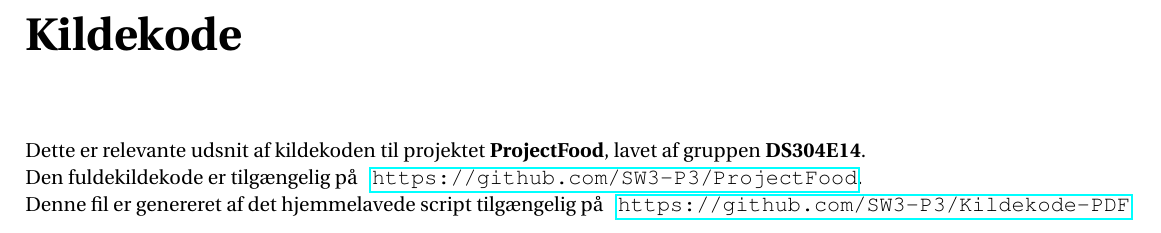
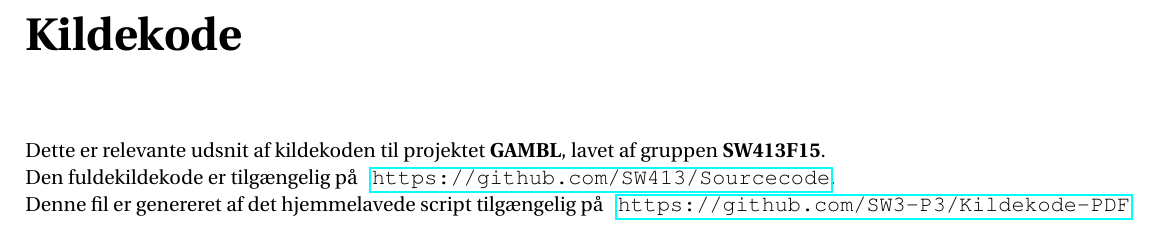
Before and after one commit to SW3-P3/Kildekode-PDF, a LaTeX document (master.tex): part of page 1 of 3, cut so that both start at the same text. Compiled offline with pdfLaTeX.

Commit message:
Fixed stuff for p4

```diff
--- a/master.tex
+++ b/master.tex
@@ -49,32 +49,73 @@
 \definecolor{greencomments}{rgb}{0,0.5,0}
 \definecolor{redstrings}{rgb}{0.9,0,0}
 
+\definecolor{mygreen}{rgb}{0,0.6,0}
+\definecolor{mygray}{rgb}{0.5,0.5,0.5}
+\definecolor{mymauve}{rgb}{0.58,0,0.82}
+
 \usepackage{courier}
 
 \usepackage{listings}
-\lstset{language=[Sharp]C,
-  captionpos=b,
-  columns=fixed,
-  numbers=left,
-  numberstyle=\tiny,
-  showspaces=false,
-  showtabs=false,
-  breaklines=true,
-  inputencoding=utf8,
+
+
+\lstset{ %
+  backgroundcolor=\color{white},   % choose the background color; you must add \usepackage{color} or \usepackage{xcolor}
+  basicstyle=\footnotesize,        % the size of the fonts that are used for the code
+  breakatwhitespace=false,         % sets if automatic breaks should only happen at whitespace
+  breaklines=true,                 % sets automatic line breaking
+  captionpos=b,                    % sets the caption-position to bottom
+  commentstyle=\color{mygreen},    % comment style
+  deletekeywords={...},            % if you want to delete keywords from the given language
+  escapeinside={\%*}{*)},          % if you want to add LaTeX within your code
+  extendedchars=true,              % lets you use non-ASCII characters; for 8-bits encodings only, does not work with UTF-8
+  frame=single,                    % adds a frame around the code
+  keepspaces=true,                 % keeps spaces in text, useful for keeping indentation of code (possibly needs columns=flexible)
+  keywordstyle=\color{blue},       % keyword style
+  language=java,                 % the language of the code
+  otherkeywords={*,...,public, int16, int64, float64, float16, Void, Variable, Scope, String, foreach, ValueType},            % if you want to add more keywords to the set
+  numbers=left,                    % where to put the line-numbers; possible values are (none, left, right)
+  numbersep=5pt,                   % how far the line-numbers are from the code
+  numberstyle=\tiny\color{mygray}, % the style that is used for the line-numbers
+  rulecolor=\color{black},         % if not set, the frame-color may be changed on line-breaks within not-black text (e.g. comments (green here))
+  showspaces=false,                % show spaces everywhere adding particular underscores; it overrides 'showstringspaces'
+  showstringspaces=false,          % underline spaces within strings only
+  showtabs=false,                  % show tabs within strings adding particular underscores
+  stepnumber=1,                    % the step between two line-numbers. If it's 1, each line will be numbered
+  stringstyle=\color{mymauve},     % string literal style
+  tabsize=2,                       % sets default tabsize to 2 spaces
+  title=\lstname,                   % show the filename of files included with \lstinputlisting; also try caption instead of title
+    literate={ø}{{\o}}1
+         {æ}{{\ae}}1
+         {å}{{\aa}}1
+         {Ø}{{\O}}1
+         {Æ}{{\AE}}1
+         {Å}{{\AA}}1
+         {§}{{\S}}1
+}
+
+\lstdefinestyle{java}{
+  belowcaptionskip=1\baselineskip,
+  breakatwhitespace=false,        % sets if automatic breaks should only happen at whitespace
+  breaklines=true,                % sets automatic line breaking
+  xleftmargin=\parindent,
+  language=Java,
+  tabsize=4,
+  numbers=left,                    % where to put the line-numbers; possible values are (none, left, right)
+  numbersep=5pt,                   % how far the line-numbers are from the code
+  numberstyle=\Tiny\color{mygray}, % the style that is used for the line-numbers
   showstringspaces=false,
-  breakatwhitespace=true,
-  escapeinside={(*@}{@*)},
-  commentstyle=\color{greencomments},
-  keywordstyle=\color{bluekeywords},
-  stringstyle=\color{redstrings},
-  basicstyle=\ttfamily\small,
-  literate={ø}{{\o}}1
-  		   {æ}{{\ae}}1
-  		   {å}{{\aa}}1
-  		   {Ø}{{\O}}1
-  		   {Æ}{{\AE}}1
-  		   {Å}{{\AA}}1
+  basicstyle=\footnotesize\ttfamily,
+  keywordstyle=\bfseries\color[rgb]{.133,.545,.133},
+  commentstyle=\itshape\color{blue},
+  stringstyle=\color{mauve},
+  directivestyle=\bfseries\color{purple},
+  frame=single],
+  resetmargins=true,
+  morecomment=[s]{/*}{*/},
+  morekeywords={public, int16, int64, float64, float16, Void, Variable, Scope, String, foreach},
+  sensitive=true
 }
+
 
 \lstdefinestyle{make}{tabsize=4}
 
@@ -83,8 +124,8 @@
 \begin{document}
 %\thispagestyle{empty}
 \chapter*{Kildekode}
-Dette er relevante udsnit af kildekoden til projektet \textbf{ProjectFood}, lavet af gruppen \textbf{DS304E14}. \\
-Den fuldekildekode er tilg\ae ngelig p\aa \hspace{5pt} \url{https://github.com/SW3-P3/ProjectFood}. \\
+Dette er relevante udsnit af kildekoden til projektet \textbf{GAMBL}, lavet af gruppen \textbf{SW413F15}. \\
+Den fuldekildekode er tilg\ae ngelig p\aa \hspace{5pt} \url{https://github.com/SW413/Sourcecode}. \\
 Denne fil er genereret af det hjemmelavede script tilg\ae ngelig p\aa \hspace{5pt} \url{https://github.com/SW3-P3/Kildekode-PDF} \\
 \tableofcontents
 \clearpage
```
Also changed, not shown: Makefile, 4 other files.
